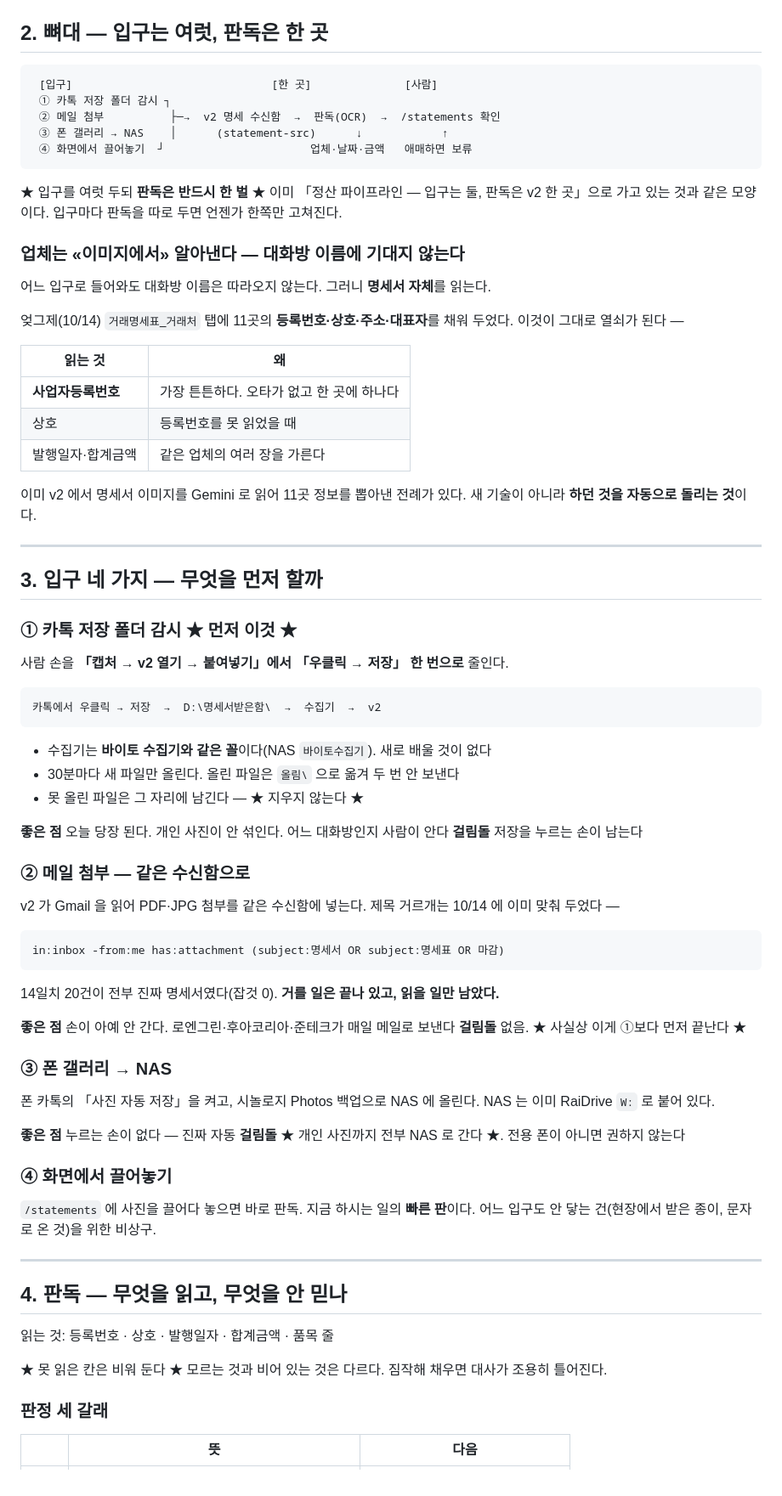
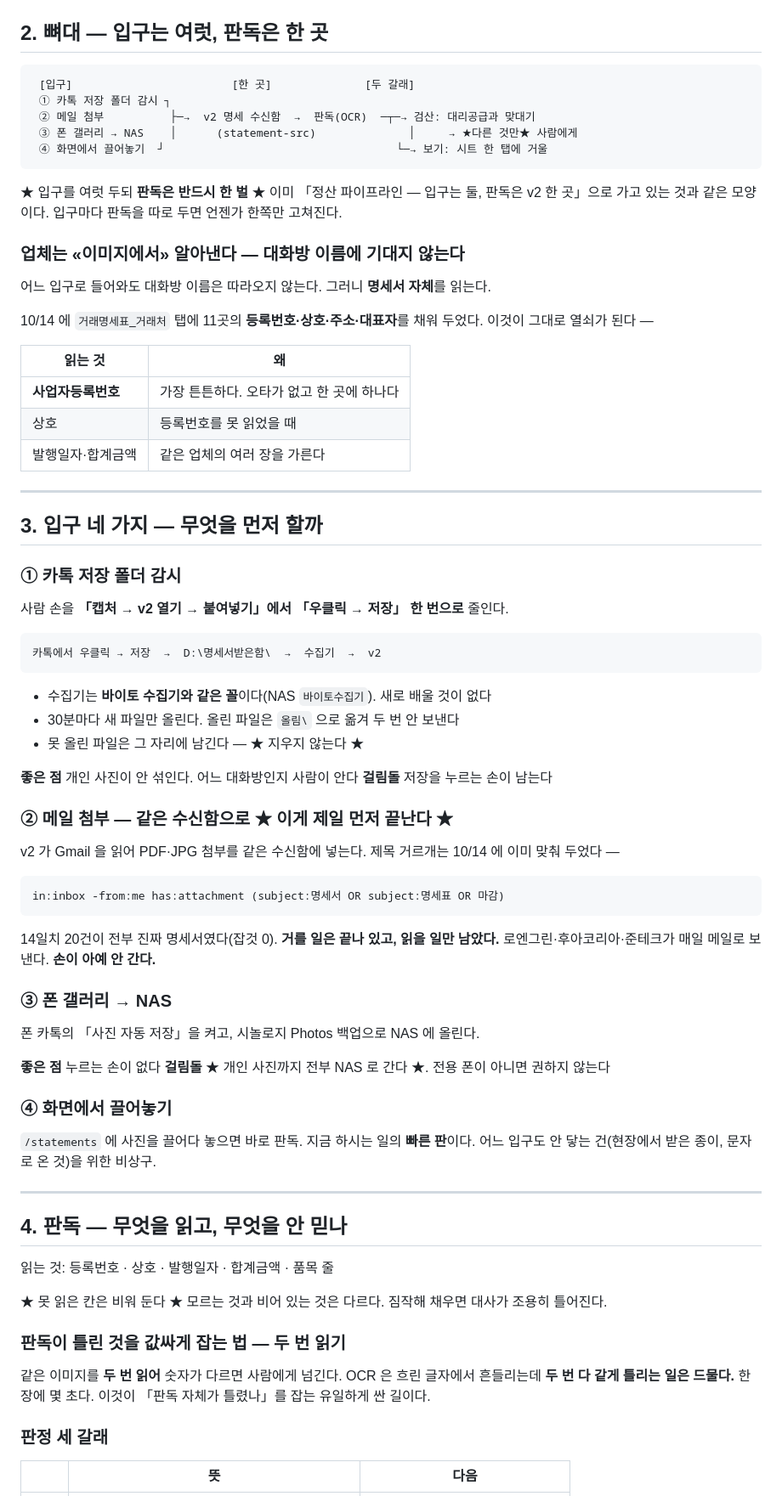
Before and after one commit to pack2u/sheet, a Markdown page: _docs/2026-10-16_카톡명세서_자동수집_기획.md, the part around one of its changes. Shown at 85% size. GitHub-like rendering.

````diff
--- a/_docs/2026-10-16_카톡명세서_자동수집_기획.md
+++ b/_docs/2026-10-16_카톡명세서_자동수집_기획.md
@@ -39,11 +41,11 @@
 ## 2. 뼈대 — 입구는 여럿, 판독은 한 곳
 
 ```
- [입구]                              [한 곳]              [사람]
+ [입구]                        [한 곳]              [두 갈래]
  ① 카톡 저장 폴더 감시 ┐
- ② 메일 첨부          ├─→  v2 명세 수신함  →  판독(OCR)  →  /statements 확인
- ③ 폰 갤러리 → NAS    │      (statement-src)      ↓            ↑
- ④ 화면에서 끌어놓기  ┘                      업체·날짜·금액   애매하면 보류
+ ② 메일 첨부          ├─→  v2 명세 수신함  →  판독(OCR)  ─┬─→ 검산: 대리공급과 맞대기
+ ③ 폰 갤러리 → NAS    │      (statement-src)              │     → ★다른 것만★ 사람에게
+ ④ 화면에서 끌어놓기  ┘                                   └─→ 보기: 시트 한 탭에 거울
 ```
 
 ★ 입구를 여럿 두되 **판독은 반드시 한 벌** ★
@@ -54,7 +56,7 @@
 
 어느 입구로 들어와도 대화방 이름은 따라오지 않는다. 그러니 **명세서 자체**를 읽는다.
 
-엊그제(10/14) `거래명세표_거래처` 탭에 11곳의 **등록번호·상호·주소·대표자**를
+10/14 에 `거래명세표_거래처` 탭에 11곳의 **등록번호·상호·주소·대표자**를
 채워 두었다. 이것이 그대로 열쇠가 된다 —
 
 | 읽는 것 | 왜 |
@@ -63,14 +65,11 @@
 | 상호 | 등록번호를 못 읽었을 때 |
 | 발행일자·합계금액 | 같은 업체의 여러 장을 가른다 |
 
-이미 v2 에서 명세서 이미지를 Gemini 로 읽어 11곳 정보를 뽑아낸 전례가 있다.
-새 기술이 아니라 **하던 것을 자동으로 돌리는 것**이다.
-
 ---
 
 ## 3. 입구 네 가지 — 무엇을 먼저 할까
 
-### ① 카톡 저장 폴더 감시  ★ 먼저 이것 ★
+### ① 카톡 저장 폴더 감시
 
 사람 손을 **「캡처 → v2 열기 → 붙여넣기」에서 「우클릭 → 저장」 한 번으로** 줄인다.
 
@@ -82,10 +81,10 @@
 - 30분마다 새 파일만 올린다. 올린 파일은 `올림\` 으로 옮겨 두 번 안 보낸다
 - 못 올린 파일은 그 자리에 남긴다 — ★ 지우지 않는다 ★
 
-**좋은 점** 오늘 당장 된다. 개인 사진이 안 섞인다. 어느 대화방인지 사람이 안다
+**좋은 점** 개인 사진이 안 섞인다. 어느 대화방인지 사람이 안다
 **걸림돌** 저장을 누르는 손이 남는다
 
-### ② 메일 첨부 — 같은 수신함으로
+### ② 메일 첨부 — 같은 수신함으로  ★ 이게 제일 먼저 끝난다 ★
 
 v2 가 Gmail 을 읽어 PDF·JPG 첨부를 같은 수신함에 넣는다.
 제목 거르개는 10/14 에 이미 맞춰 두었다 —
@@ -95,16 +94,13 @@ in:inbox -from:me has:attachment (subject:명세서 OR subject:명세표 OR 마
 ```
 
 14일치 20건이 전부 진짜 명세서였다(잡것 0). **거를 일은 끝나 있고, 읽을 일만 남았다.**
-
-**좋은 점** 손이 아예 안 간다. 로엔그린·후아코리아·준테크가 매일 메일로 보낸다
-**걸림돌** 없음. ★ 사실상 이게 ①보다 먼저 끝난다 ★
+로엔그린·후아코리아·준테크가 매일 메일로 보낸다. **손이 아예 안 간다.**
 
 ### ③ 폰 갤러리 → NAS
 
 폰 카톡의 「사진 자동 저장」을 켜고, 시놀로지 Photos 백업으로 NAS 에 올린다.
-NAS 는 이미 RaiDrive `W:` 로 붙어 있다.
 
-**좋은 점** 누르는 손이 없다 — 진짜 자동
+**좋은 점** 누르는 손이 없다
 **걸림돌** ★ 개인 사진까지 전부 NAS 로 간다 ★. 전용 폰이 아니면 권하지 않는다
 
 ### ④ 화면에서 끌어놓기
@@ -121,6 +117,12 @@ NAS 는 이미 RaiDrive `W:` 로 붙어 있다.
 ★ 못 읽은 칸은 비워 둔다 ★ 모르는 것과 비어 있는 것은 다르다.
 짐작해 채우면 대사가 조용히 틀어진다.
 
+### 판독이 틀린 것을 값싸게 잡는 법 — 두 번 읽기
+
+같은 이미지를 **두 번 읽어** 숫자가 다르면 사람에게 넘긴다.
+OCR 은 흐린 글자에서 흔들리는데 **두 번 다 같게 틀리는 일은 드물다.**
+한 장에 몇 초다. 이것이 「판독 자체가 틀렸나」를 잡는 유일하게 싼 길이다.
+
 ### 판정 세 갈래
 
 | | 뜻 | 다음 |
````
Also changed, not shown: other parts of _docs/2026-10-16_카톡명세서_자동수집_기획.md (+63 -10 lines).
